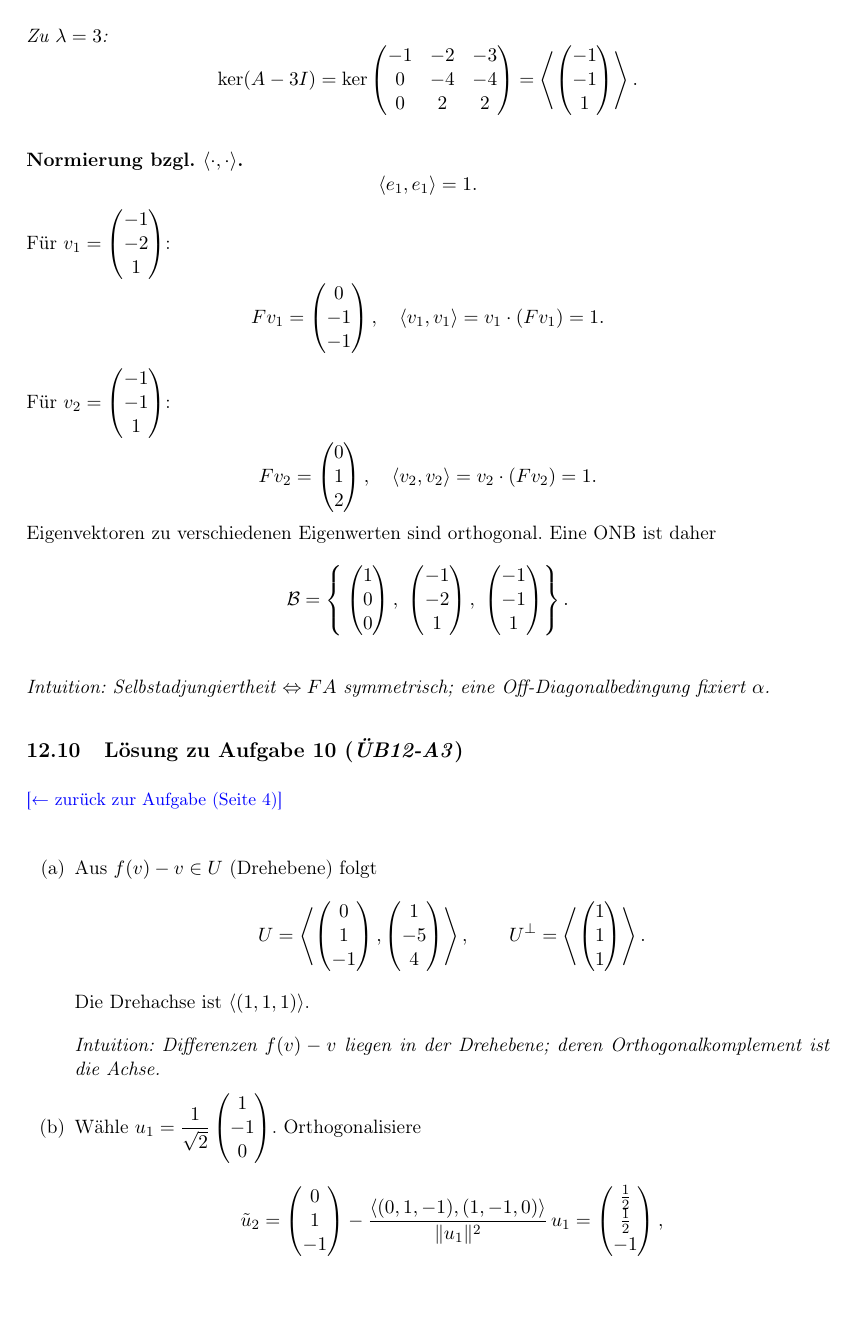
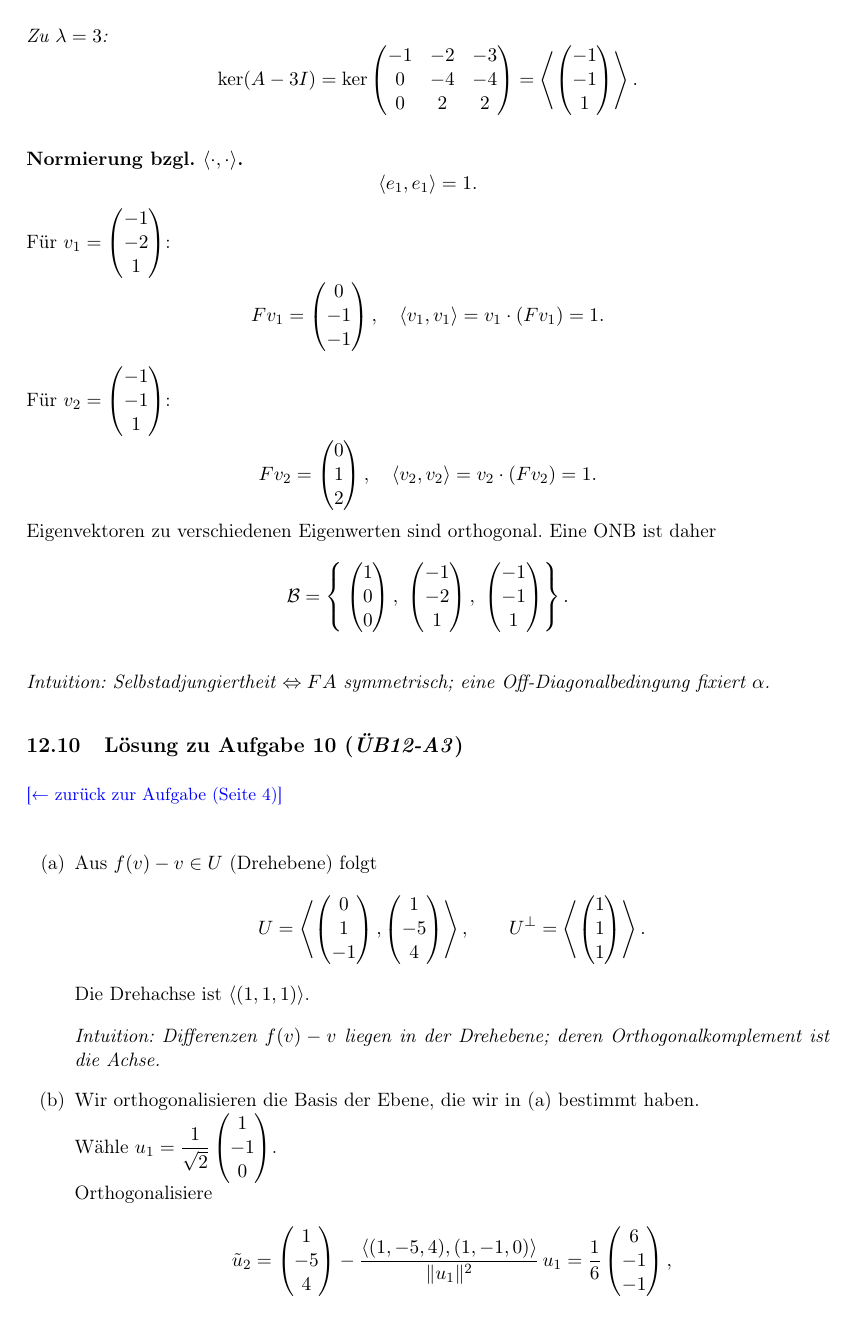
Before and after one commit to FreGeh/aufgabensammlung_lineare_algebra_ss25, a LaTeX document (main.tex): page 13 of 15. Compiled offline with pdfLaTeX.

Commit message:
Fixed Solution for 10b

```diff
--- a/main.tex
+++ b/main.tex
@@ -808,10 +808,11 @@ Eigenvektoren zu verschiedenen Eigenwerten sind orthogonal. Eine ONB ist daher
   \medskip\noindent\textit{Intuition: Differenzen $f(v)-v$ liegen in der Drehebene; deren Orthogonalkomplement ist die Achse.}
 
   \item
-  Wähle $u_1=\dfrac{1}{\sqrt2}\begin{pmatrix}1\\-1\\0\end{pmatrix}$.
-  Orthogonalisiere
+  Wir orthogonalisieren die Basis der Ebene, die wir in (a) bestimmt haben.\\
+  Wähle $u_1=\dfrac{1}{\sqrt2}\begin{pmatrix}1\\-1\\0\end{pmatrix}$.\\
+  Orthogonalisiere \\
   \[
-  \tilde u_2=\begin{pmatrix}0\\1\\-1\end{pmatrix}
-  -\frac{\langle(0,1,-1),(1,-1,0)\rangle}{\|u_1\|^2}\,u_1
-  =\begin{pmatrix}\tfrac12\\\tfrac12\\-1\end{pmatrix},
+  \tilde u_2=\begin{pmatrix}1\\-5\\4\end{pmatrix}
+  -\frac{\langle(1,-5,4),(1,-1,0)\rangle}{\|u_1\|^2}\,u_1
+  =\frac{1}{6}\begin{pmatrix}6\\-1\\-1\end{pmatrix},
   \]
```
Also changed, not shown: main.tex (14 more changed lines).
